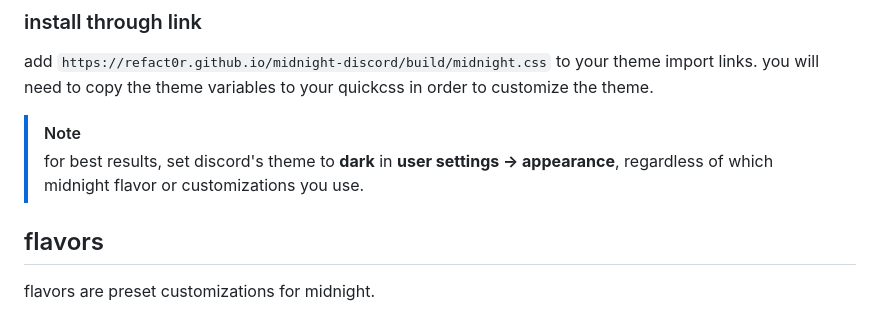
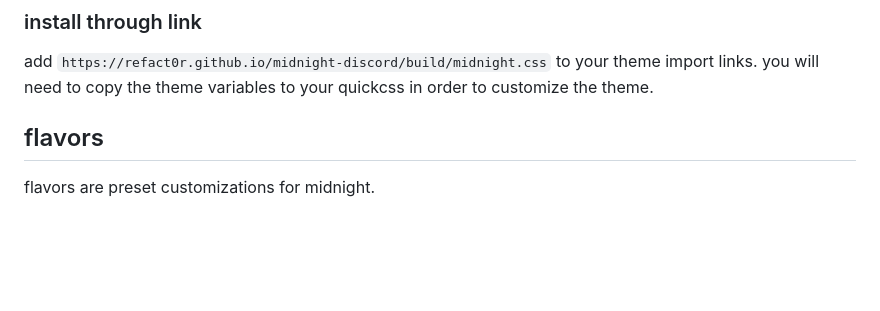
Before and after one commit to refact0r/midnight-discord, a Markdown page: README.md, the part around the change. Drawn GitHub-style; blank space fills up the shorter version.

Commit message:
Update README to remove theme note
Removed note about setting Discord's theme to dark for best results.

```diff
--- a/README.md
+++ b/README.md
@@ -21,9 +21,6 @@ a dark, customizable discord theme.
 ### install through link
 
 add `https://refact0r.github.io/midnight-discord/build/midnight.css` to your theme import links. you will need to copy the theme variables to your quickcss in order to customize the theme.
-
-> [!NOTE]
-> for best results, set discord's theme to **dark** in **user settings -> appearance**, regardless of which midnight flavor or customizations you use.
 
 ## flavors
 
```
